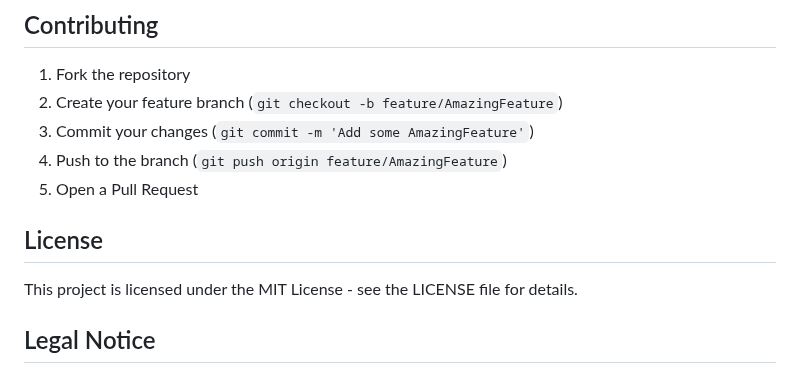
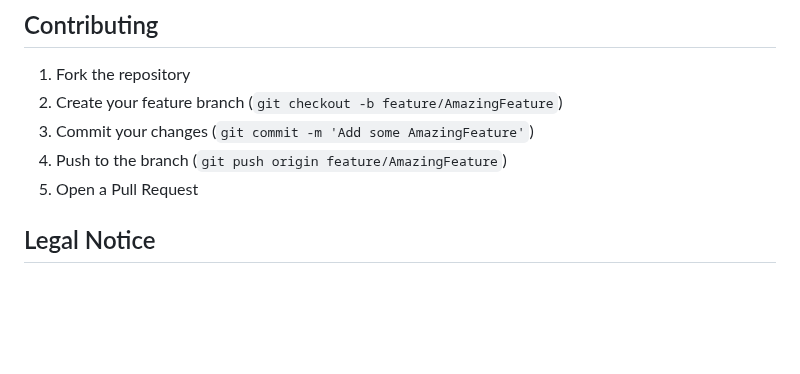
Before and after one commit to segunoluwole30/nba-game-simulator, a Markdown page: README.md, the part around the change. Rendered like a GitHub page; blank space fills up the shorter version.

```diff
--- a/README.md
+++ b/README.md
@@ -153,9 +153,7 @@ This project uses data from ESPN's NBA section. All data is scraped from publicl
 4. Push to the branch (`git push origin feature/AmazingFeature`)
 5. Open a Pull Request
 
-## License
 
-This project is licensed under the MIT License - see the LICENSE file for details.
 
 ## Legal Notice
 
```
